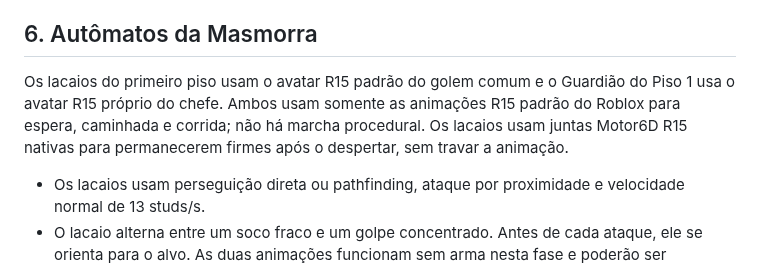
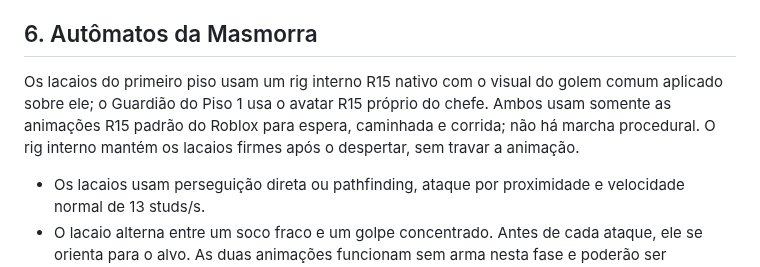
Before and after one commit to creativethb/Batalhas-Poderosas, a Markdown page: gdd/02-gameplay/GAME-002.md, the part around the change. GitHub-like rendering.

Commit message:
docs: registrar rig interno estável dos lacaios

```diff
--- a/gdd/02-gameplay/GAME-002.md
+++ b/gdd/02-gameplay/GAME-002.md
@@ -35,7 +35,7 @@ O combate corpo a corpo utiliza uma sequência encadeada de 5 animações fluida
 
 
 ## 6. Autômatos da Masmorra
-Os lacaios do primeiro piso usam o avatar R15 padrão do golem comum e o Guardião do Piso 1 usa o avatar R15 próprio do chefe. Ambos usam somente as animações R15 padrão do Roblox para espera, caminhada e corrida; não há marcha procedural. Os lacaios usam juntas Motor6D R15 nativas para permanecerem firmes após o despertar, sem travar a animação.
+Os lacaios do primeiro piso usam um rig interno R15 nativo com o visual do golem comum aplicado sobre ele; o Guardião do Piso 1 usa o avatar R15 próprio do chefe. Ambos usam somente as animações R15 padrão do Roblox para espera, caminhada e corrida; não há marcha procedural. O rig interno mantém os lacaios firmes após o despertar, sem travar a animação.
 
 - Os lacaios usam perseguição direta ou pathfinding, ataque por proximidade e velocidade normal de 13 studs/s.
 - O lacaio alterna entre um soco fraco e um golpe concentrado. Antes de cada ataque, ele se orienta para o alvo. As duas animações funcionam sem arma nesta fase e poderão ser reutilizadas quando o armamento do autômato for criado.
```
